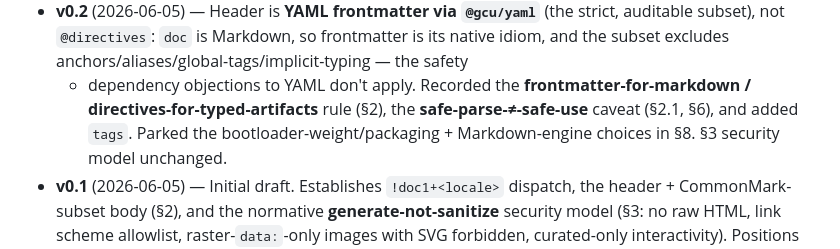
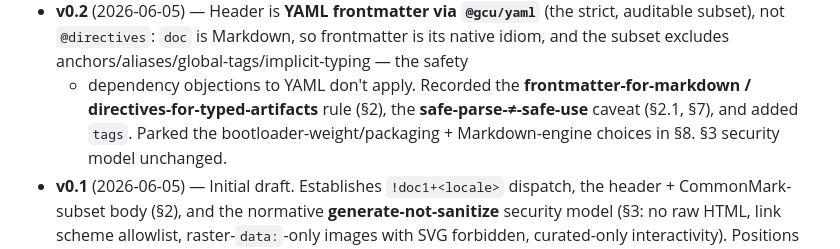
Before and after one commit to gentropic/cradle, a Markdown page: SPEC-doc.md, the part around the change. Drawn GitHub-style.

Commit message:
spec(doc): fix a stale §-ref from the renumber
Co-Authored-By: Claude Opus 4.8 (1M context) <noreply@anthropic.com>

```diff
--- a/SPEC-doc.md
+++ b/SPEC-doc.md
@@ -369,7 +369,7 @@ primary tooling → the agent kit (§6), GUI editor deferred.
   idiom, and the subset excludes anchors/aliases/global-tags/implicit-typing — the safety
   + dependency objections to YAML don't apply. Recorded the **frontmatter-for-markdown /
   directives-for-typed-artifacts** rule (§2), the **safe-parse-≠-safe-use** caveat (§2.1,
-  §6), and added `tags`. Parked the bootloader-weight/packaging + Markdown-engine choices
+  §7), and added `tags`. Parked the bootloader-weight/packaging + Markdown-engine choices
   in §8. §3 security model unchanged.
 - **v0.1** (2026-06-05) — Initial draft. Establishes `!doc1+<locale>` dispatch, the
   header + CommonMark-subset body (§2), and the normative **generate-not-sanitize**
```
